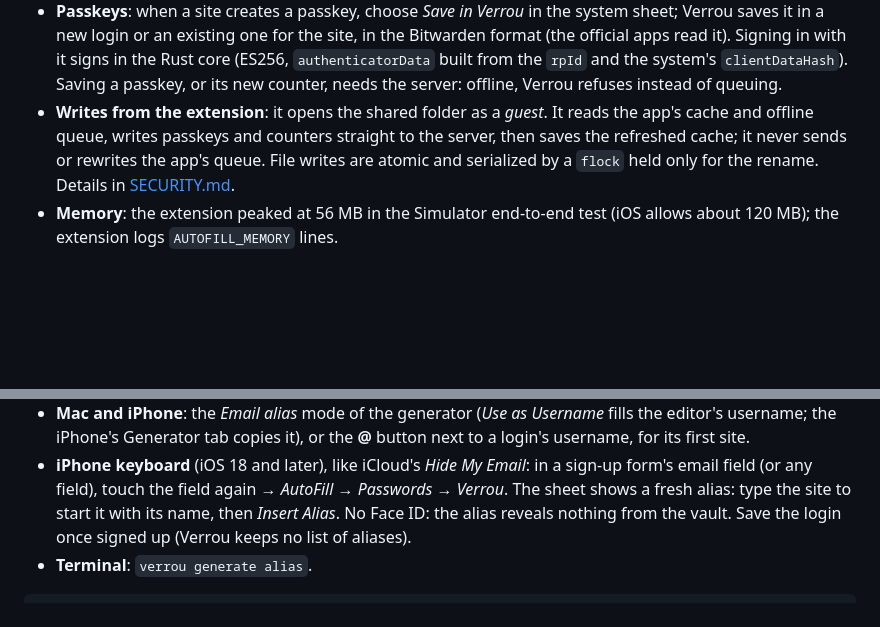
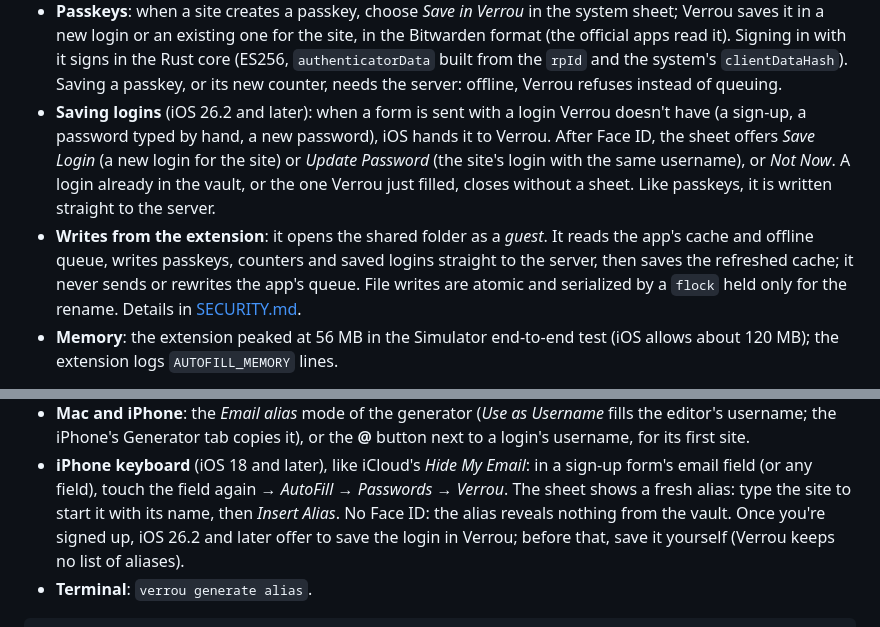
Before and after one commit to bonout/verrou, a Markdown page: docs/GUIDE.md, 2 parts joined by grey strips. Drawn GitHub-style; blank space fills up the shorter version.

Commit message:
Guide: saving logins from the iPhone's AutoFill
Co-Authored-By: Claude Opus 5.5 <noreply@anthropic.com>

```diff
--- a/docs/GUIDE.md
+++ b/docs/GUIDE.md
@@ -629,9 +629,16 @@ provider: it fills logins, one-time codes (iOS 18 and later) and passkeys
   Signing in with it signs in the Rust core (ES256, `authenticatorData` built
   from the `rpId` and the system's `clientDataHash`). Saving a passkey, or its
   new counter, needs the server: offline, Verrou refuses instead of queuing.
+- **Saving logins** (iOS 26.2 and later): when a form is sent with a login
+  Verrou doesn't have (a sign-up, a password typed by hand, a new password),
+  iOS hands it to Verrou. After Face ID, the sheet offers *Save Login* (a new
+  login for the site) or *Update Password* (the site's login with the same
+  username), or *Not Now*. A login already in the vault, or the one Verrou
+  just filled, closes without a sheet. Like passkeys, it is written straight
+  to the server.
 - **Writes from the extension**: it opens the shared folder as a *guest*. It
-  reads the app's cache and offline queue, writes passkeys and counters
-  straight to the server, then saves the refreshed cache; it never sends or
+  reads the app's cache and offline queue, writes passkeys, counters and
+  saved logins straight to the server, then saves the refreshed cache; it never sends or
   rewrites the app's queue. File writes are atomic and serialized by a
   `flock` held only for the rename. Details in
   [SECURITY.md](../SECURITY.md#writes-from-the-extension).
@@ -784,7 +791,8 @@ the browser extension and the terminal use the Mac's.
   in a sign-up form's email field (or any field), touch the field again →
   *AutoFill* → *Passwords* → *Verrou*. The sheet shows a fresh alias: type
   the site to start it with its name, then *Insert Alias*. No Face ID: the
-  alias reveals nothing from the vault. Save the login once signed up
+  alias reveals nothing from the vault. Once you're signed up, iOS 26.2 and
+  later offer to save the login in Verrou; before that, save it yourself
   (Verrou keeps no list of aliases).
 - **Terminal**: `verrou generate alias`.
 
```
